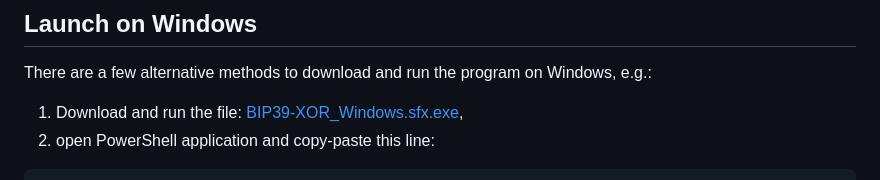
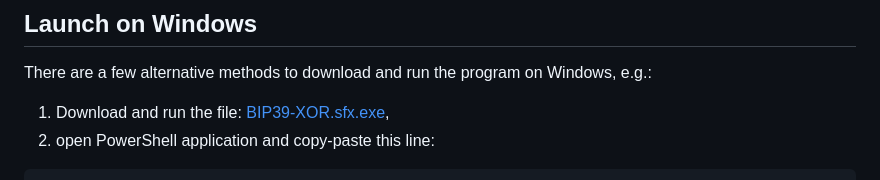
Before and after one commit to GregTonoski/BIP39-XOR, a Markdown page: README.md, the part around the change. Drawn GitHub-style.

Commit message:
Update README.md link replaced with https://github.com/GregTonoski/BIP39-XOR/releases/download/v5.0.0/BIP39-XOR.sfx.exe

````diff
--- a/README.md
+++ b/README.md
@@ -26,7 +26,7 @@ Generate input BIP-39 twelve codewords randomly and output two complementary enc
 
 ## Launch on Windows
 There are a few alternative methods to download and run the program on Windows, e.g.:
-1. Download and run the file: [BIP39-XOR_Windows.sfx.exe](https://github.com/GregTonoski/BIP39-XOR/releases/download/v5.0.0/BIP39-XOR_Windows.sfx.exe),
+1. Download and run the file: [BIP39-XOR.sfx.exe](https://github.com/GregTonoski/BIP39-XOR/releases/download/v5.0.0/BIP39-XOR.sfx.exe),
 2. open PowerShell application and copy-paste this line:
 ```
 powershell Invoke-WebRequest -URI "https://github.com/GregTonoski/BIP39-XOR/releases/download/v4.1.0/busybox.exe" -OutFile "$HOME\busybox.exe" ; Invoke-WebRequest -URI "https://raw.githubusercontent.com/GregTonoski/BIP39-XOR/main/BIP39-XOR.sh" -OutFile "$HOME\BIP39-XOR.sh" ; Start-Process -FilePath "$HOME\busybox.exe" -ArgumentList "bash","$HOME\BIP39-XOR.sh"
````
